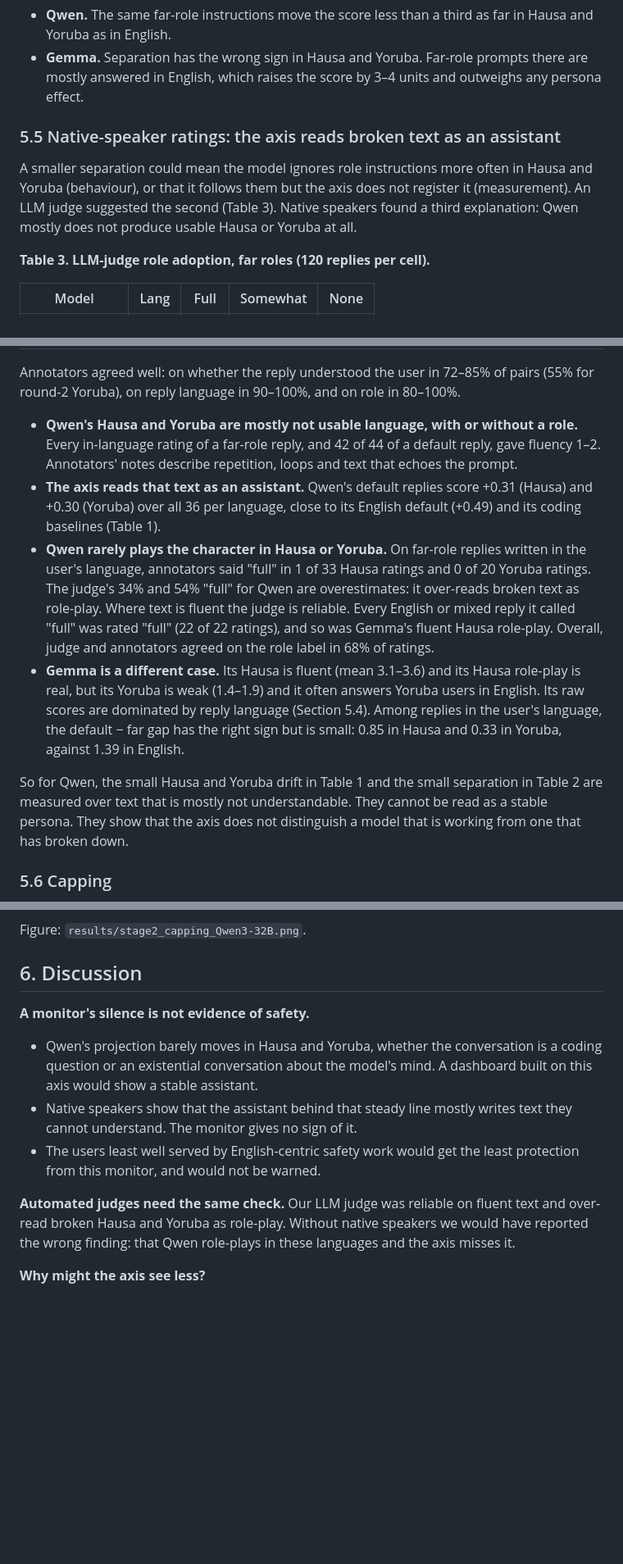
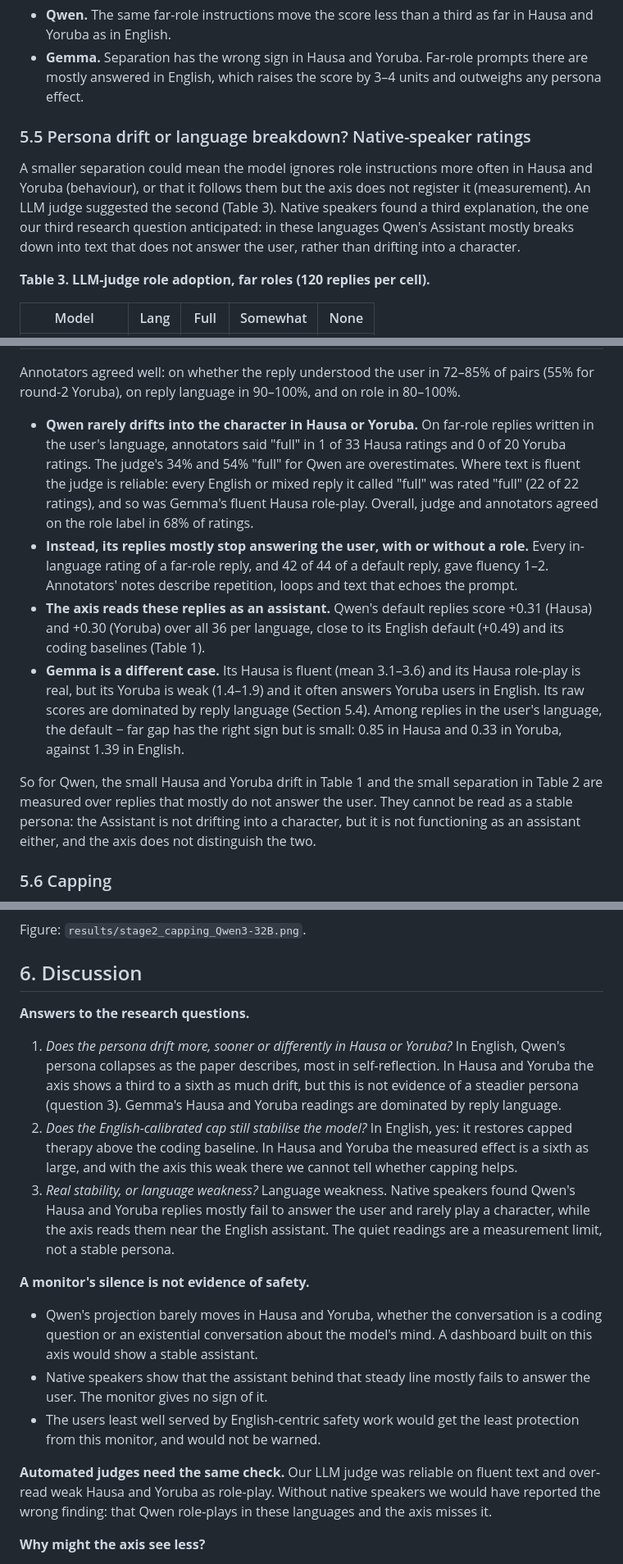
Before and after one commit to farunag/persona-collapse, a Markdown page: paper/technical_report.md, 3 parts joined by grey strips. Shown at 82% size. Rendered like a GitHub page; blank space fills up the shorter version.

```diff
--- a/paper/technical_report.md
+++ b/paper/technical_report.md
@@ -291,12 +295,13 @@ Figures: `results/stage2_drift_Qwen3-32B_uncapped.png`,
   mostly answered in English, which raises the score by 3–4 units and outweighs any persona
   effect.
 
-### 5.5 Native-speaker ratings: the axis reads broken text as an assistant
+### 5.5 Persona drift or language breakdown? Native-speaker ratings
 
 A smaller separation could mean the model ignores role instructions more often in Hausa and
 Yoruba (behaviour), or that it follows them but the axis does not register it (measurement).
-An LLM judge suggested the second (Table 3). Native speakers found a third explanation: Qwen
-mostly does not produce usable Hausa or Yoruba at all.
+An LLM judge suggested the second (Table 3). Native speakers found a third explanation, the one
+our third research question anticipated: in these languages Qwen's Assistant mostly breaks down
+into text that does not answer the user, rather than drifting into a character.
 
 **Table 3. LLM-judge role adoption, far roles (120 replies per cell).**
 
@@ -327,18 +332,18 @@ the rated replies.
 Annotators agreed well: on whether the reply understood the user in 72–85% of pairs (55% for
 round-2 Yoruba), on reply language in 90–100%, and on role in 80–100%.
 
-- **Qwen's Hausa and Yoruba are mostly not usable language, with or without a role.** Every
+- **Qwen rarely drifts into the character in Hausa or Yoruba.** On far-role replies written in
+  the user's language, annotators said "full" in 1 of 33 Hausa ratings and 0 of 20 Yoruba
+  ratings. The judge's 34% and 54% "full" for Qwen are overestimates. Where text is fluent the
+  judge is reliable: every English or mixed reply it called "full" was rated "full" (22 of 22
+  ratings), and so was Gemma's fluent Hausa role-play. Overall, judge and annotators agreed on
+  the role label in 68% of ratings.
+- **Instead, its replies mostly stop answering the user, with or without a role.** Every
   in-language rating of a far-role reply, and 42 of 44 of a default reply, gave fluency 1–2.
   Annotators' notes describe repetition, loops and text that echoes the prompt.
-- **The axis reads that text as an assistant.** Qwen's default replies score +0.31 (Hausa) and
-  +0.30 (Yoruba) over all 36 per language, close to its English default (+0.49) and its coding
-  baselines (Table 1).
-- **Qwen rarely plays the character in Hausa or Yoruba.** On far-role replies written in the
-  user's language, annotators said "full" in 1 of 33 Hausa ratings and 0 of 20 Yoruba ratings.
-  The judge's 34% and 54% "full" for Qwen are overestimates: it over-reads broken text as role-play.
-  Where text is fluent the judge is reliable. Every English or mixed reply it called "full" was
-  rated "full" (22 of 22 ratings), and so was Gemma's fluent Hausa role-play. Overall, judge and
-  annotators agreed on the role label in 68% of ratings.
+- **The axis reads these replies as an assistant.** Qwen's default replies score +0.31 (Hausa)
+  and +0.30 (Yoruba) over all 36 per language, close to its English default (+0.49) and its
+  coding baselines (Table 1).
 - **Gemma is a different case.** Its Hausa is fluent (mean 3.1–3.6) and its Hausa role-play is
   real, but its Yoruba is weak (1.4–1.9) and it often answers Yoruba users in English. Its raw
   scores are dominated by reply language (Section 5.4). Among replies in the user's language,
@@ -346,9 +351,9 @@ round-2 Yoruba), on reply language in 90–100%, and on role in 80–100%.
   against 1.39 in English.
 
 So for Qwen, the small Hausa and Yoruba drift in Table 1 and the small separation in Table 2 are
-measured over text that is mostly not understandable. They cannot be read as a stable persona.
-They show that the axis does not distinguish a model that is working from one that has broken
-down.
+measured over replies that mostly do not answer the user. They cannot be read as a stable
+persona: the Assistant is not drifting into a character, but it is not functioning as an
+assistant either, and the axis does not distinguish the two.
 
 ### 5.6 Capping
 
@@ -378,17 +383,30 @@ Figure: `results/stage2_capping_Qwen3-32B.png`.
 
 ## 6. Discussion
 
+**Answers to the research questions.**
+1. *Does the persona drift more, sooner or differently in Hausa or Yoruba?* In English, Qwen's
+   persona collapses as the paper describes, most in self-reflection. In Hausa and Yoruba the
+   axis shows a third to a sixth as much drift, but this is not evidence of a steadier persona
+   (question 3). Gemma's Hausa and Yoruba readings are dominated by reply language.
+2. *Does the English-calibrated cap still stabilise the model?* In English, yes: it restores
+   capped therapy above the coding baseline. In Hausa and Yoruba the measured effect is a sixth
+   as large, and with the axis this weak there we cannot tell whether capping helps.
+3. *Real stability, or language weakness?* Language weakness. Native speakers found Qwen's Hausa
+   and Yoruba replies mostly fail to answer the user and rarely play a character, while the
+   axis reads them near the English assistant. The quiet readings are a measurement limit, not
+   a stable persona.
+
 **A monitor's silence is not evidence of safety.**
 - Qwen's projection barely moves in Hausa and Yoruba, whether the conversation is a coding
   question or an existential conversation about the model's mind. A dashboard built on this
   axis would show a stable assistant.
-- Native speakers show that the assistant behind that steady line mostly writes text they cannot
-  understand. The monitor gives no sign of it.
+- Native speakers show that the assistant behind that steady line mostly fails to answer the
+  user. The monitor gives no sign of it.
 - The users least well served by English-centric safety work would get the least protection
   from this monitor, and would not be warned.
 
 **Automated judges need the same check.** Our LLM judge was reliable on fluent text and
-over-read broken Hausa and Yoruba as role-play. Without native speakers we would have reported
+over-read weak Hausa and Yoruba as role-play. Without native speakers we would have reported
 the wrong finding: that Qwen role-plays in these languages and the axis misses it.
 
 **Why might the axis see less?**
```
Also changed, not shown: other parts of paper/technical_report.md (+39 -35 lines).
